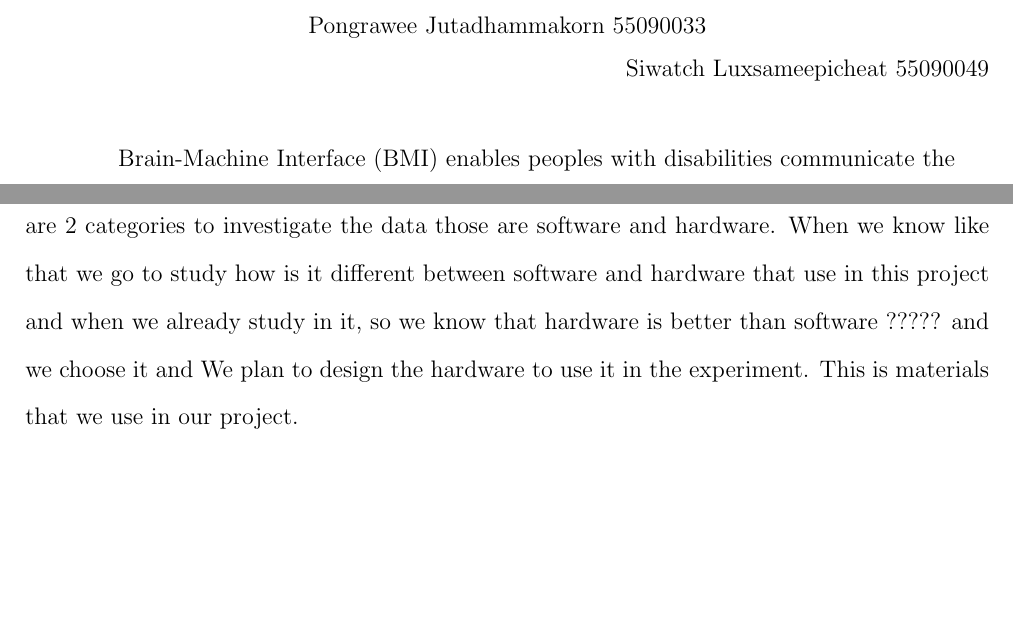
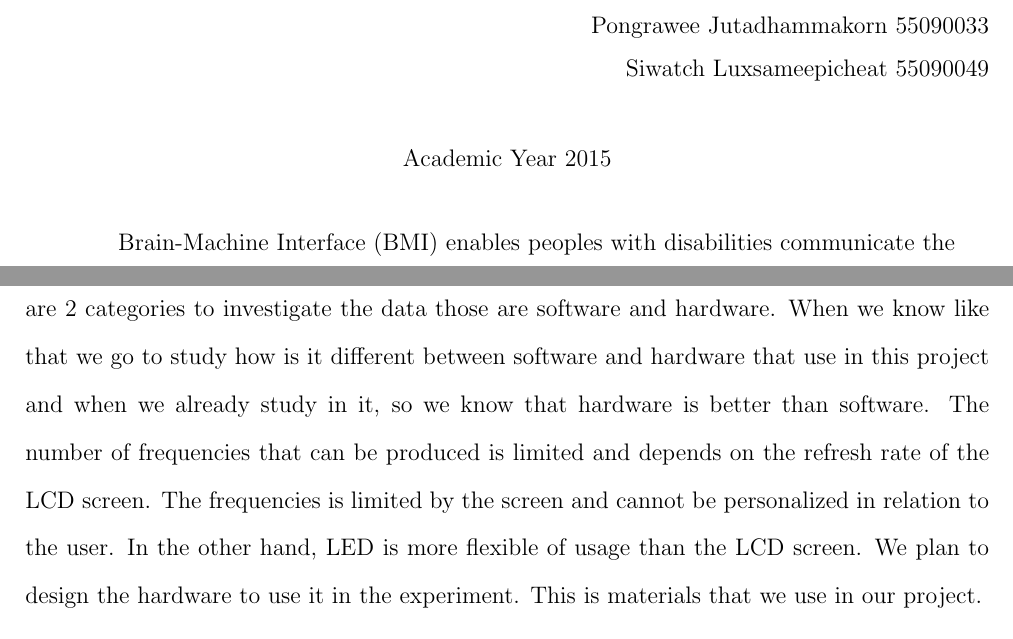
Before and after one commit to ioscarhunter/paper4, a LaTeX thesis (thesis.tex, which reads abstract/abstract.tex, chapter7/experiment.tex): two parts of pages 3 and 82 of 111, joined at a grey line, cut so that both start at the same text, the shorter picture padded with empty space. Compiled offline with pdfLaTeX.

Commit message:
Update on Overleaf.

```diff
--- a/abstract/abstract.tex
+++ b/abstract/abstract.tex
@@ -5,10 +5,11 @@
 
 \normalsize
 \begin{flushright}
-Karunyapas  Dangruan  55090005\newline
-Pongrawee  Jutadhammakorn 55090033\newline
+Karunyapas  Dangruan  55090005\\
+Pongrawee  Jutadhammakorn 55090033\\
 Siwatch  Luxsameepicheat  55090049
 \end{flushright}
+Academic Year 2015
 \begin{flushleft}
 \hspace{1.5cm} Brain-Machine Interface (BMI) enables peoples with disabilities communicate the outer world by using electroencephalogram (EEG) signal. As a result, the visual stimulation is being recognized to be a most efficient stimulus for a multiple BMI system. Recently, steady-state visual evoked potential (SSVEP) is employed as a stimulator due to it plays an important role in the response to various visual parameters, i.e., flickering rate (F), intensity (I), and duty cycle (D). The SSVEPs are practical and useful in research because of its excellent signal-to- noise ratio and relative immunity to artifacts. However, another one of the possible paradigms, namely, the event-related potential (ERP) based BCI.  In this project, therefore, we offline investigated the effectiveness of SSVEP and ERP visual flickering paradigms for BCI system in terms of optimizing the parameter of visual simulation. Different experimental conditions were compared to achieve the best performance. Subjects were instructed to fixate LED light source then record associated SSVEP waveform on O1 and O2 channels. The variation in displaying of the presentation stimuli during a task was examined thereby demonstrating the high usability, adaptability and flexibility of the visual stimulator and determine the optimal visual parameters for the subject comfort.
 
--- a/chapter7/experiment.tex
+++ b/chapter7/experiment.tex
@@ -8,7 +8,7 @@
 
 \section{Hardware for the experiment}
 
-\hspace{1.5cm} In our project, first, we plan how to investigate the EEG data from the subject. There are 2 categories to investigate the data those are software and hardware. When we know like that we go to study how is it different between software and hardware that use in this project and when we already study in it, so we know that hardware is better than software ????? and we choose it and We plan to design the hardware to use it in the experiment. This is materials that we use in our project.
+\hspace{1.5cm} In our project, first, we plan how to investigate the EEG data from the subject. There are 2 categories to investigate the data those are software and hardware. When we know like that we go to study how is it different between software and hardware that use in this project and when we already study in it, so we know that hardware is better than software. The number of frequencies that can be produced is limited and depends on the refresh rate of the LCD screen. The frequencies is limited by the screen and cannot be personalized in relation to the user. In the other hand, LED is more flexible of usage than the LCD screen. We plan to design the hardware to use it in the experiment. This is materials that we use in our project.
 
 \subsection{EPOC headset by Emotiv\texttrademark}
 \hspace{1.5cm} The wireless headset Emotiv EPOC research edition, it records EEG data in 14 channel of International 10-20 Locations system with Sequential sampling rate at 128 per second (2048 Hz internal) with resolution 14 bit (16 bit Analog to digital converter, 2-bit instrumental noise floor discarded), the bandwidth is in range 0.2 to 45 Hz with digital notch filters at 50Hz and 60 Hz.
```
